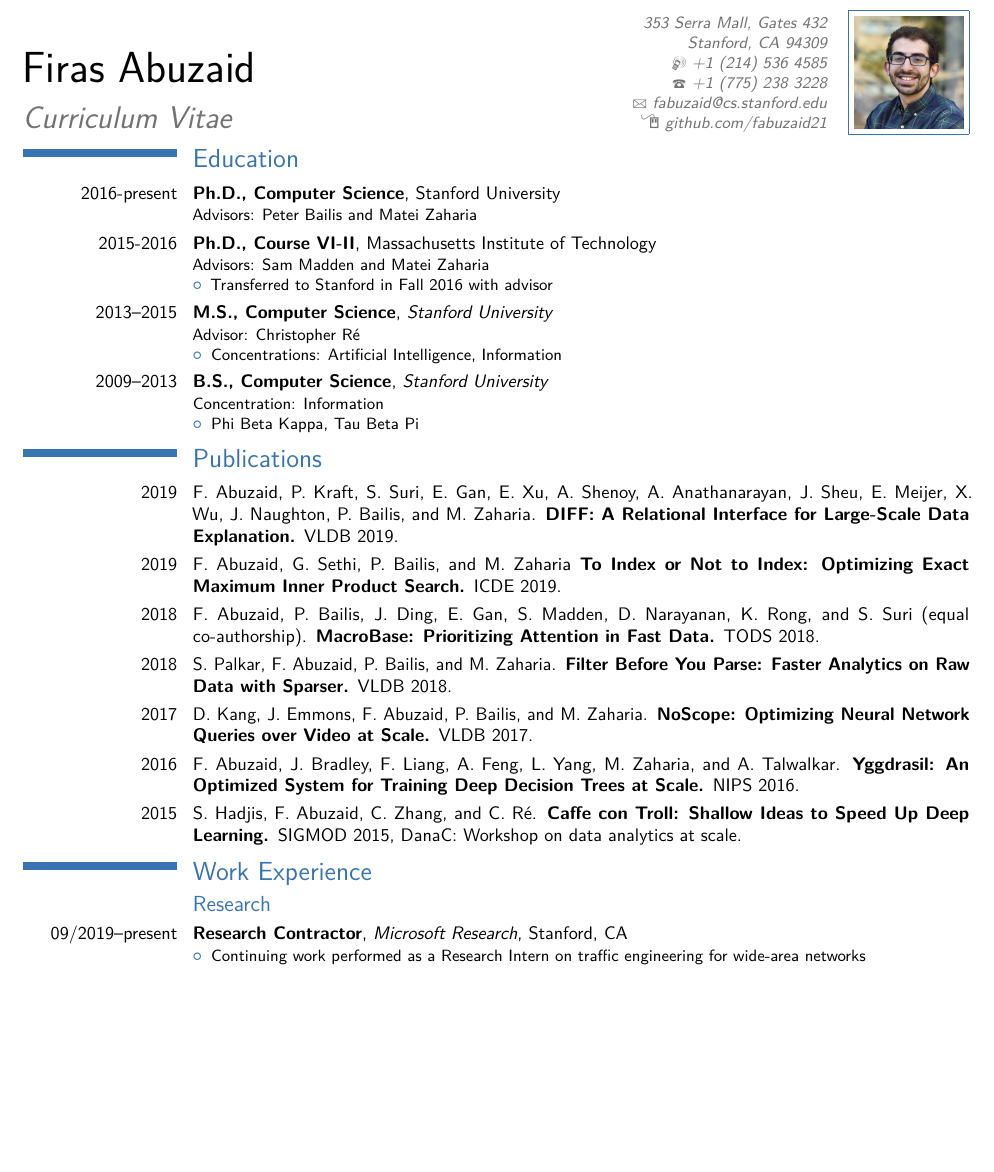
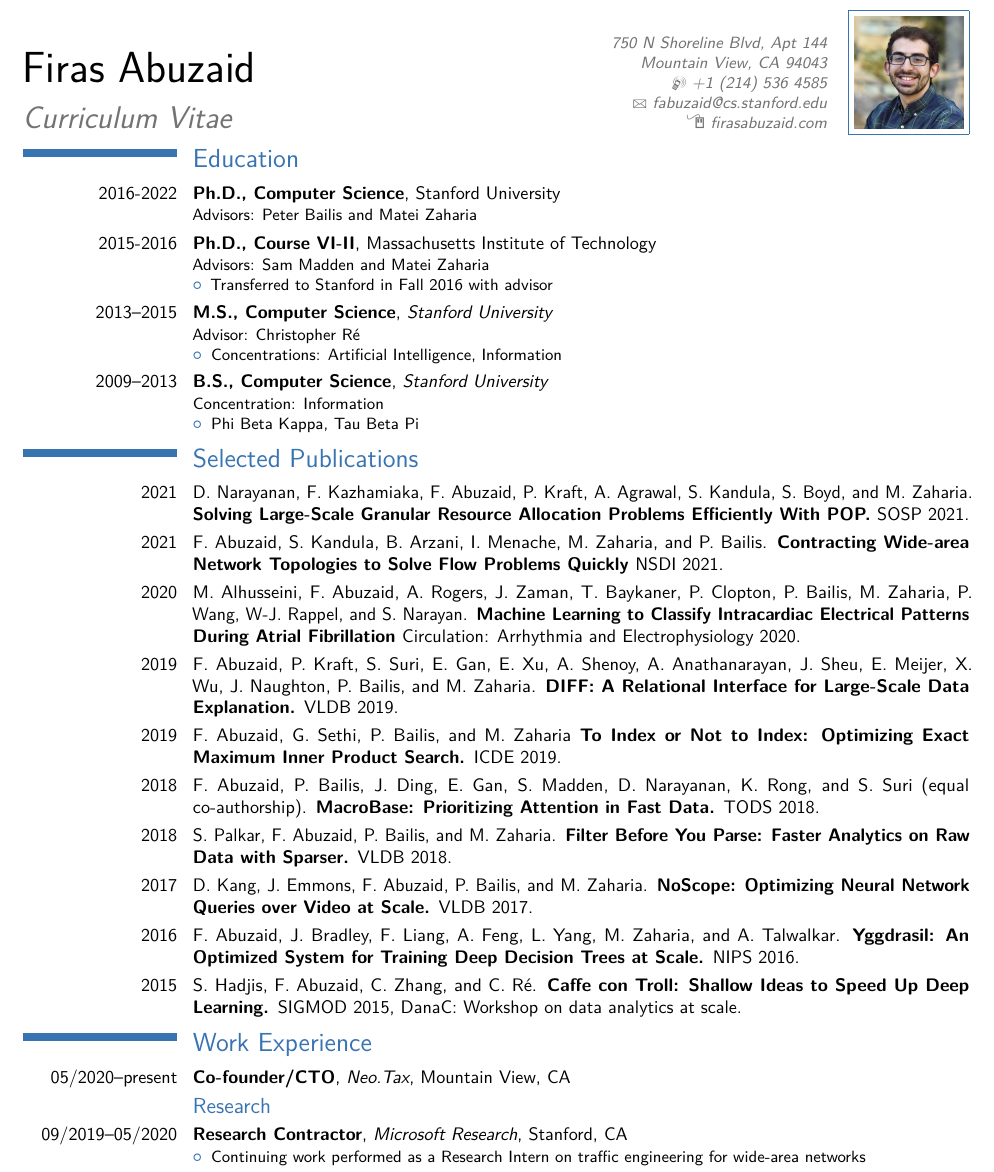
Before and after one commit to fabuzaid21/cv, a LaTeX CV (cv.tex): part of page 1 of 3, cut at the place of the change, the shorter picture padded with empty space. Compiled offline with pdfLaTeX.

Commit message:
updated publications, address, added Neo.Tax

```diff
--- a/cv.tex
+++ b/cv.tex
@@ -26,11 +26,10 @@
 % personal data
 \name{Firas}{Abuzaid}
 \title{Curriculum Vitae}                                     % optional, remove / comment the line if not wanted
-\address{353 Serra Mall, Gates 432}{Stanford, CA 94309}% optional, remove / comment the line if not wanted; the "postcode city" and and "country" arguments can be omitted or provided empty
+\address{750 N Shoreline Blvd, Apt 144}{Mountain View, CA 94043}% optional, remove / comment the line if not wanted; the "postcode city" and and "country" arguments can be omitted or provided empty
 \phone[mobile]{+1~(214)~536~4585}                  % optional, remove / comment the line if not wanted
-\phone[fixed]{+1~(775)~238~3228}                   % optional, remove / comment the line if not wanted
 \email{fabuzaid@cs.stanford.edu}                      % optional, remove / comment the line if not wanted
-\homepage{github.com/fabuzaid21}                   % optional, remove / comment the line if not wanted
+\homepage{firasabuzaid.com}                   % optional, remove / comment the line if not wanted
 \photo[60pt][0.4pt]{profile}                  % optional, remove / comment the line if not wanted; '64pt' is the height the picture must be resized to, 0.4pt is the thickness of the frame around it (put it to 0pt for no frame) and 'picture' is the name of the picture file
 
 % to show numerical labels in the bibliography (default is to show no labels); only useful if you make citations in your resume
@@ -54,7 +53,7 @@
 \vspace{-12mm}
 
 \section{Education}
-\cventry{2016-present}{Ph.D., Computer Science}{}{Stanford University}{}{Advisors: Peter Bailis and Matei Zaharia}
+\cventry{2016-2022}{Ph.D., Computer Science}{}{Stanford University}{}{Advisors: Peter Bailis and Matei Zaharia}
 \cventry{2015-2016}{Ph.D., Course VI-II}{}{Massachusetts Institute of Technology}{}{Advisors: Sam Madden and Matei Zaharia
 \begin{itemize}
 \item Transferred to Stanford in Fall 2016 with advisor
@@ -68,8 +67,10 @@
 \item Phi Beta Kappa, Tau Beta Pi
 \end{itemize}
 }
-\section{Publications}
-
+\section{Selected Publications}
+\cventry{2021}{{\normalfont D. Narayanan, F. Kazhamiaka, F. Abuzaid, P. Kraft, A. Agrawal, S. Kandula, S. Boyd, and M. Zaharia.} Solving Large-Scale Granular Resource Allocation Problems Efficiently With POP. {\normalfont SOSP 2021.}}{}{}{}{}
+\cventry{2021}{{\normalfont F. Abuzaid, S. Kandula, B. Arzani, I. Menache, M. Zaharia, and P. Bailis.} Contracting Wide-area Network Topologies to Solve Flow Problems Quickly {\normalfont NSDI 2021.}}{}{}{}{}
+\cventry{2020}{{\normalfont M. Alhusseini, F. Abuzaid, A. Rogers, J. Zaman, T. Baykaner, P. Clopton, P. Bailis, M. Zaharia, P. Wang, W-J. Rappel, and S. Narayan.} Machine Learning to Classify Intracardiac Electrical Patterns During Atrial Fibrillation {\normalfont Circulation: Arrhythmia and Electrophysiology 2020.}}{}{}{}{}
 \cventry{2019}{{\normalfont F. Abuzaid, P. Kraft, S. Suri, E. Gan, E. Xu, A. Shenoy, A. Anathanarayan, J. Sheu, E. Meijer, X. Wu, J. Naughton, P. Bailis, and M. Zaharia.} DIFF: A Relational Interface for Large-Scale Data Explanation. {\normalfont VLDB 2019.}}{}{}{}{}
 \cventry{2019}{{\normalfont F. Abuzaid, G. Sethi, P. Bailis, and M. Zaharia} To Index or Not to Index: Optimizing Exact Maximum Inner Product Search. {\normalfont ICDE 2019.}}{}{}{}{}
   \cventry{2018}{{\normalfont F. Abuzaid, P. Bailis, J. Ding, E. Gan, S. Madden, D. Narayanan, K. Rong, and S. Suri (equal co-authorship).} MacroBase: Prioritizing Attention in Fast Data. {\normalfont TODS 2018.}}{}{}{}{}
@@ -84,8 +85,9 @@
 
 
 \section{Work Experience}
+\cventry{05/2020--present}{Co-founder/CTO}{Neo.Tax}{Mountain View, CA}{}{}
 \subsection{Research}
-\cventry{09/2019--present}{Research Contractor}{Microsoft Research}{Stanford, CA}{}{
+\cventry{09/2019--05/2020}{Research Contractor}{Microsoft Research}{Stanford, CA}{}{
 \begin{itemize}
   \item Continuing work performed as a Research Intern on traffic engineering for wide-area
     networks
```
